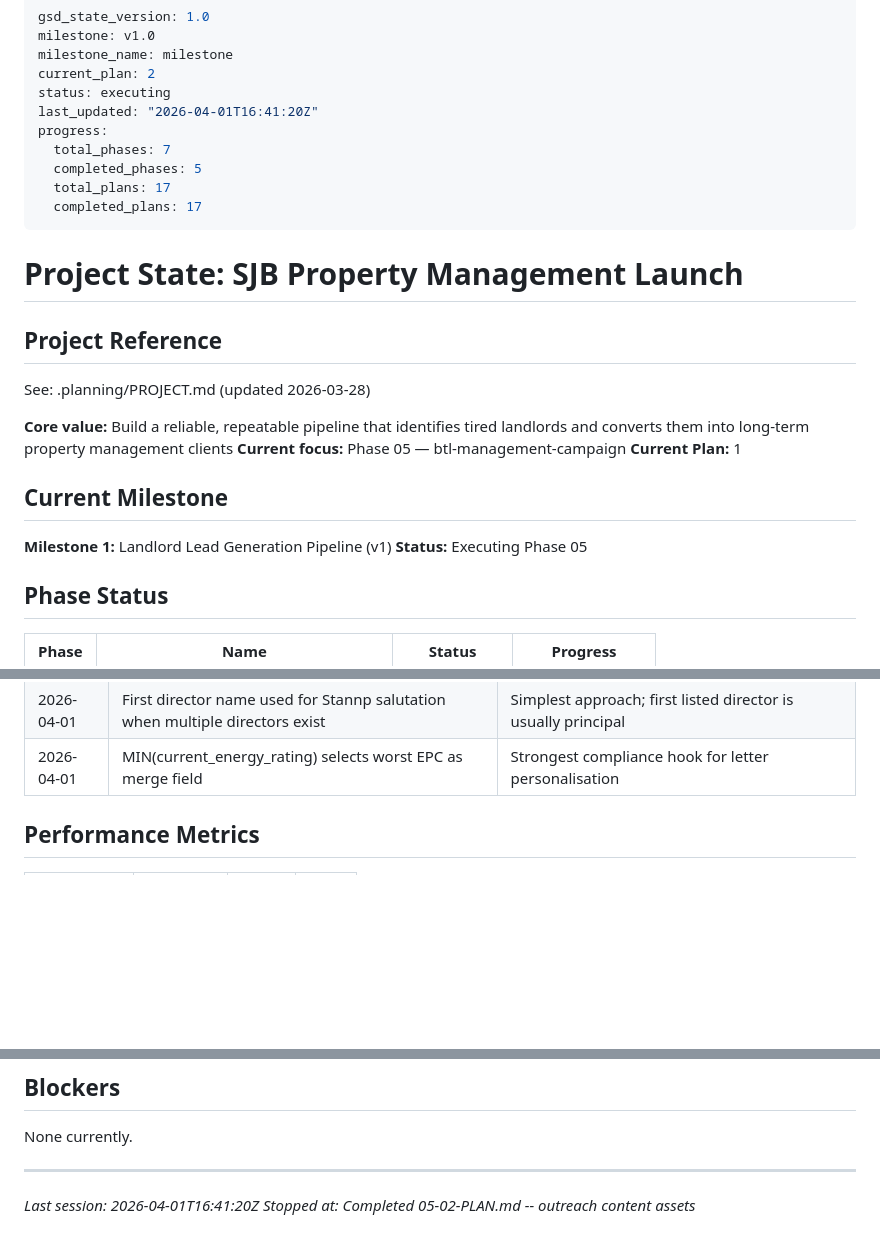
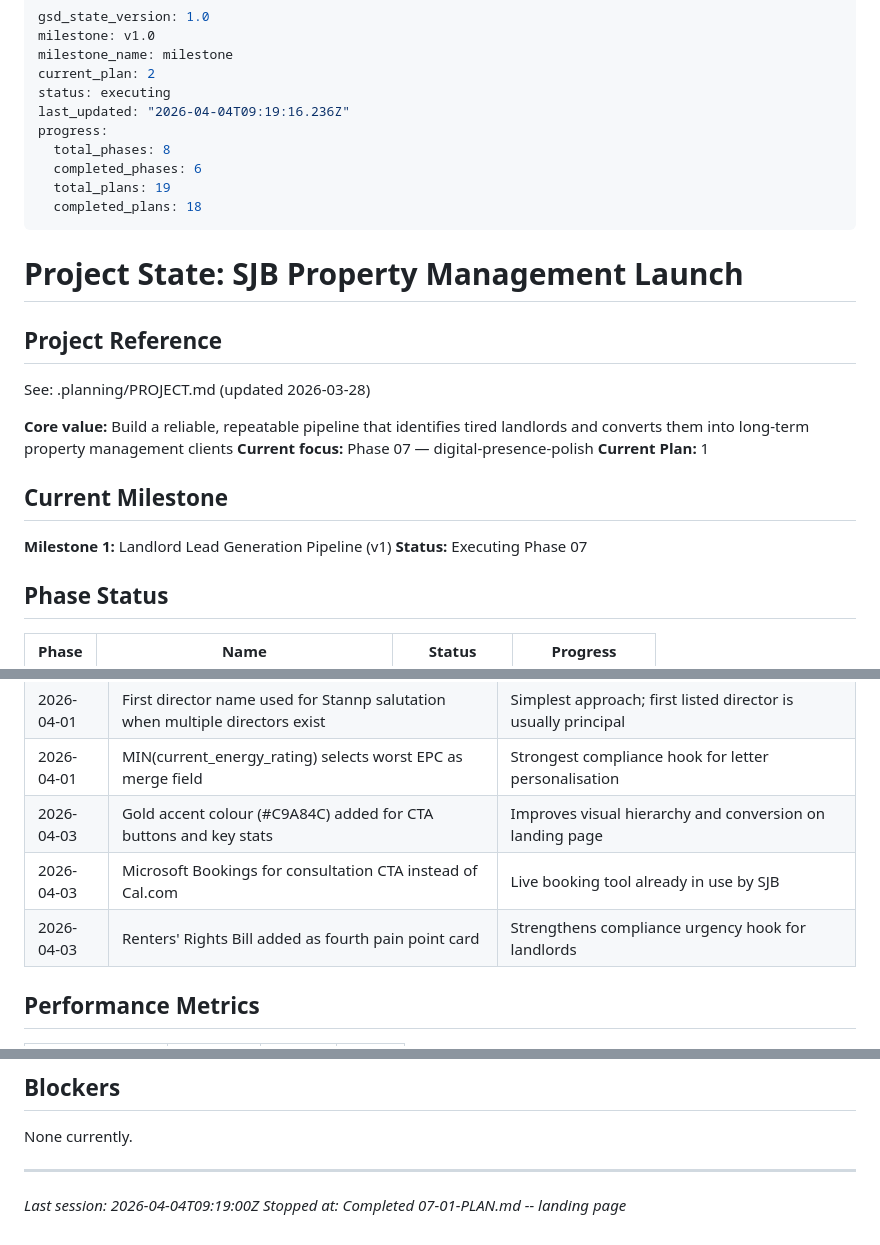
Before and after one commit to SJBproperty/sjbproperty-claudecode, a Markdown page: .planning/STATE.md, 3 parts joined by grey strips. Drawn GitHub-style; blank space fills up the shorter version.

Commit message:
docs(07-01): complete landing page plan
- SUMMARY.md with task commits, decisions, deviations
- STATE.md advanced to plan 2, decisions logged
- ROADMAP.md marks 07-01 complete

Co-Authored-By: Claude Opus 4.6 (1M context) <noreply@anthropic.com>

```diff
--- a/.planning/STATE.md
+++ b/.planning/STATE.md
@@ -4,12 +4,12 @@ milestone: v1.0
 milestone_name: milestone
 current_plan: 2
 status: executing
-last_updated: "2026-04-01T16:41:20Z"
+last_updated: "2026-04-04T09:19:16.236Z"
 progress:
-  total_phases: 7
-  completed_phases: 5
-  total_plans: 17
-  completed_plans: 17
+  total_phases: 8
+  completed_phases: 6
+  total_plans: 19
+  completed_plans: 18
 ---
 
 # Project State: SJB Property Management Launch
@@ -19,13 +19,13 @@ progress:
 See: .planning/PROJECT.md (updated 2026-03-28)
 
 **Core value:** Build a reliable, repeatable pipeline that identifies tired landlords and converts them into long-term property management clients
-**Current focus:** Phase 05 — btl-management-campaign
+**Current focus:** Phase 07 — digital-presence-polish
 **Current Plan:** 1
 
 ## Current Milestone
 
 **Milestone 1:** Landlord Lead Generation Pipeline (v1)
-**Status:** Executing Phase 05
+**Status:** Executing Phase 07
 
 ## Phase Status
 
@@ -86,6 +86,9 @@ See: .planning/PROJECT.md (updated 2026-03-28)
 | 2026-03-31 | Channel-aware PECR: email=Ltd/LLP only, other channels=all entities | PECR applies to electronic comms (email), not physical mail |
 | 2026-04-01 | First director name used for Stannp salutation when multiple directors exist | Simplest approach; first listed director is usually principal |
 | 2026-04-01 | MIN(current_energy_rating) selects worst EPC as merge field | Strongest compliance hook for letter personalisation |
+| 2026-04-03 | Gold accent colour (#C9A84C) added for CTA buttons and key stats | Improves visual hierarchy and conversion on landing page |
+| 2026-04-03 | Microsoft Bookings for consultation CTA instead of Cal.com | Live booking tool already in use by SJB |
+| 2026-04-03 | Renters' Rights Bill added as fourth pain point card | Strengthens compliance urgency hook for landlords |
 
 ## Performance Metrics
 
@@ -118,5 +122,5 @@ See: .planning/PROJECT.md (updated 2026-03-28)
 None currently.
 
 ---
-*Last session: 2026-04-01T16:41:20Z*
-*Stopped at: Completed 05-02-PLAN.md -- outreach content assets*
+*Last session: 2026-04-04T09:19:00Z*
+*Stopped at: Completed 07-01-PLAN.md -- landing page*
```
Also changed, not shown: other parts of .planning/STATE.md (+1 -0 lines), .planning/ROADMAP.md (+1 -1 lines), 1 other file.
